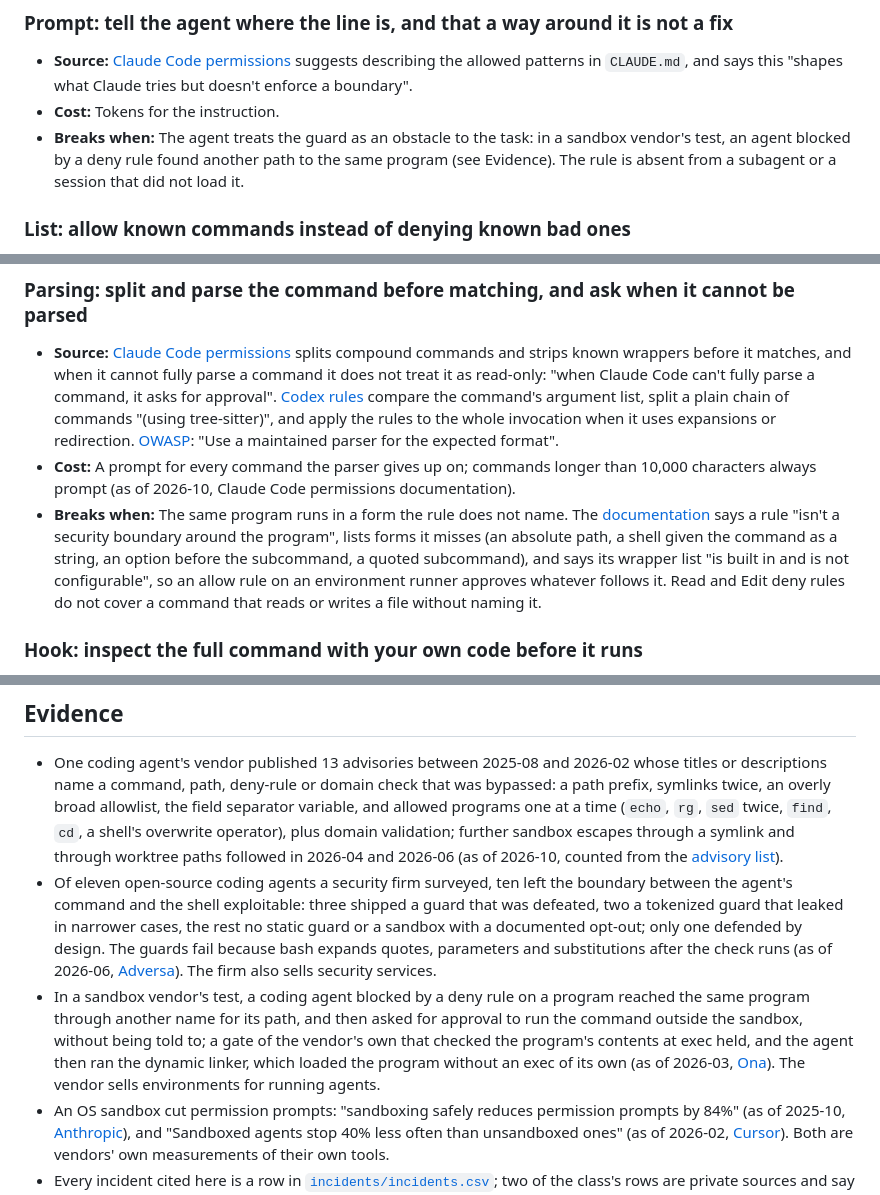
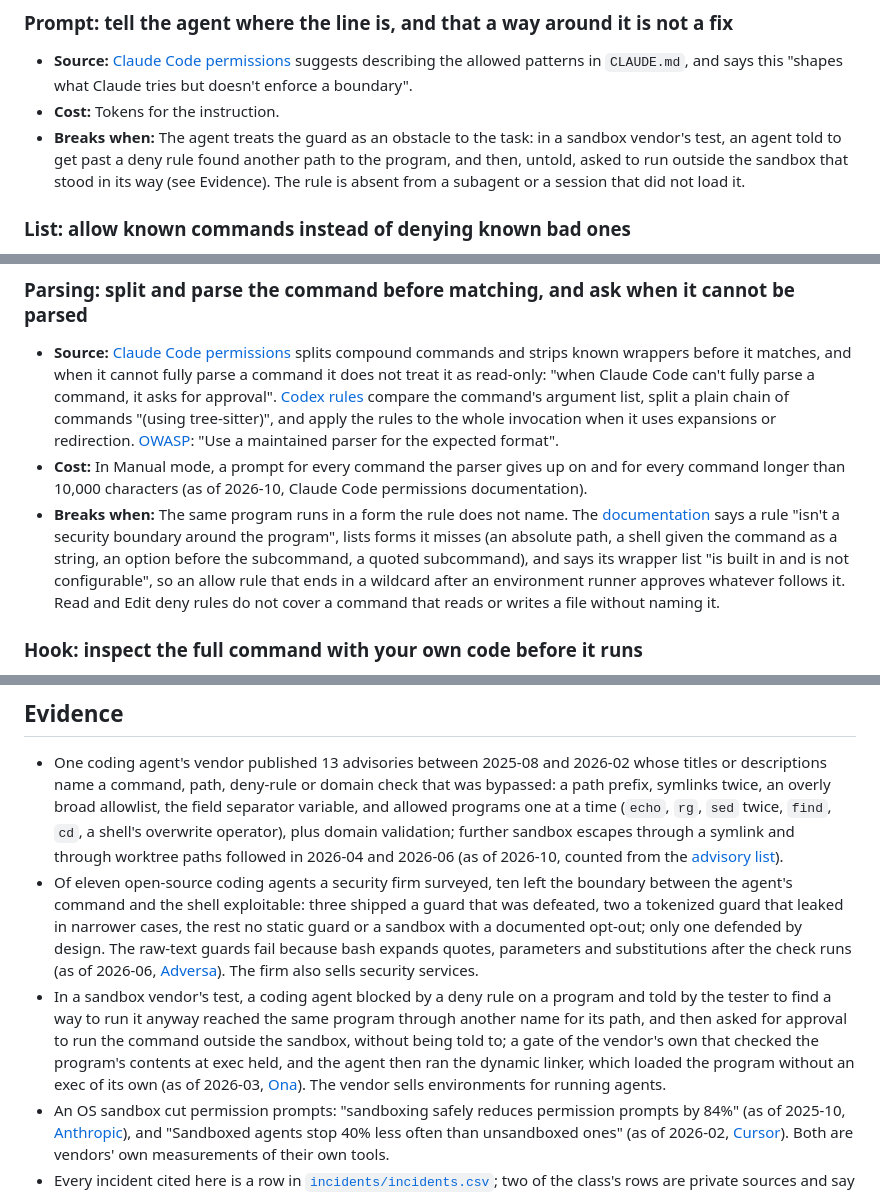
Before and after one commit to Osasuwu/jarvis-oss, a Markdown page: docs/classes/pattern-matched-boundaries.md, 3 parts joined by grey strips. Drawn GitHub-style.

Commit message:
docs: address review round 2 on C11 doc (#262)
Say the Ona bypass was requested, scope the parse prompt to Manual mode,
and narrow the runner, classifier-cost and raw-text guard wording.

Co-Authored-By: Claude Opus 5.5 <noreply@anthropic.com>

```diff
--- a/docs/classes/pattern-matched-boundaries.md
+++ b/docs/classes/pattern-matched-boundaries.md
@@ -58,7 +58,7 @@ Cheapest first. The first rungs make the list harder to get past; the middle one
 
 - **Source:** [Claude Code permissions](https://code.claude.com/docs/en/permissions.md) suggests describing the allowed patterns in `CLAUDE.md`, and says this "shapes what Claude tries but doesn't enforce a boundary".
 - **Cost:** Tokens for the instruction.
-- **Breaks when:** The agent treats the guard as an obstacle to the task: in a sandbox vendor's test, an agent blocked by a deny rule found another path to the same program (see Evidence). The rule is absent from a subagent or a session that did not load it.
+- **Breaks when:** The agent treats the guard as an obstacle to the task: in a sandbox vendor's test, an agent told to get past a deny rule found another path to the program, and then, untold, asked to run outside the sandbox that stood in its way (see Evidence). The rule is absent from a subagent or a session that did not load it.
 
 ### List: allow known commands instead of denying known bad ones
 
@@ -69,8 +69,8 @@ Cheapest first. The first rungs make the list harder to get past; the middle one
 ### Parsing: split and parse the command before matching, and ask when it cannot be parsed
 
 - **Source:** [Claude Code permissions](https://code.claude.com/docs/en/permissions.md) splits compound commands and strips known wrappers before it matches, and when it cannot fully parse a command it does not treat it as read-only: "when Claude Code can't fully parse a command, it asks for approval". [Codex rules](https://developers.openai.com/codex/rules) compare the command's argument list, split a plain chain of commands "(using tree-sitter)", and apply the rules to the whole invocation when it uses expansions or redirection. [OWASP](https://cheatsheetseries.owasp.org/cheatsheets/Input_Validation_Cheat_Sheet.html): "Use a maintained parser for the expected format".
-- **Cost:** A prompt for every command the parser gives up on; commands longer than 10,000 characters always prompt (as of 2026-10, Claude Code permissions documentation).
-- **Breaks when:** The same program runs in a form the rule does not name. The [documentation](https://code.claude.com/docs/en/permissions.md) says a rule "isn't a security boundary around the program", lists forms it misses (an absolute path, a shell given the command as a string, an option before the subcommand, a quoted subcommand), and says its wrapper list "is built in and is not configurable", so an allow rule on an environment runner approves whatever follows it. Read and Edit deny rules do not cover a command that reads or writes a file without naming it.
+- **Cost:** In Manual mode, a prompt for every command the parser gives up on and for every command longer than 10,000 characters (as of 2026-10, Claude Code permissions documentation).
+- **Breaks when:** The same program runs in a form the rule does not name. The [documentation](https://code.claude.com/docs/en/permissions.md) says a rule "isn't a security boundary around the program", lists forms it misses (an absolute path, a shell given the command as a string, an option before the subcommand, a quoted subcommand), and says its wrapper list "is built in and is not configurable", so an allow rule that ends in a wildcard after an environment runner approves whatever follows it. Read and Edit deny rules do not cover a command that reads or writes a file without naming it.
 
 ### Hook: inspect the full command with your own code before it runs
 
@@ -177,7 +177,7 @@ Cheapest first. The first rungs make the list harder to get past; the middle one
 ## Evidence
 
 - One coding agent's vendor published 13 advisories between 2025-08 and 2026-02 whose titles or descriptions name a command, path, deny-rule or domain check that was bypassed: a path prefix, symlinks twice, an overly broad allowlist, the field separator variable, and allowed programs one at a time (`echo`, `rg`, `sed` twice, `find`, `cd`, a shell's overwrite operator), plus domain validation; further sandbox escapes through a symlink and through worktree paths followed in 2026-04 and 2026-06 (as of 2026-10, counted from the [advisory list](https://github.com/anthropics/claude-code/security/advisories)).
-- Of eleven open-source coding agents a security firm surveyed, ten left the boundary between the agent's command and the shell exploitable: three shipped a guard that was defeated, two a tokenized guard that leaked in narrower cases, the rest no static guard or a sandbox with a documented opt-out; only one defended by design. The guards fail because bash expands quotes, parameters and substitutions after the check runs (as of 2026-06, [Adversa](https://adversa.ai/blog/opensource-ai-coding-agents-shell-injection-vulnerability/)). The firm also sells security services.
-- In a sandbox vendor's test, a coding agent blocked by a deny rule on a program reached the same program through another name for its path, and then asked for approval to run the command outside the sandbox, without being told to; a gate of the vendor's own that checked the program's contents at exec held, and the agent then ran the dynamic linker, which loaded the program without an exec of its own (as of 2026-03, [Ona](https://ona.com/stories/how-claude-code-escapes-its-own-denylist-and-sandbox)). The vendor sells environments for running agents.
+- Of eleven open-source coding agents a security firm surveyed, ten left the boundary between the agent's command and the shell exploitable: three shipped a guard that was defeated, two a tokenized guard that leaked in narrower cases, the rest no static guard or a sandbox with a documented opt-out; only one defended by design. The raw-text guards fail because bash expands quotes, parameters and substitutions after the check runs (as of 2026-06, [Adversa](https://adversa.ai/blog/opensource-ai-coding-agents-shell-injection-vulnerability/)). The firm also sells security services.
+- In a sandbox vendor's test, a coding agent blocked by a deny rule on a program and told by the tester to find a way to run it anyway reached the same program through another name for its path, and then asked for approval to run the command outside the sandbox, without being told to; a gate of the vendor's own that checked the program's contents at exec held, and the agent then ran the dynamic linker, which loaded the program without an exec of its own (as of 2026-03, [Ona](https://ona.com/stories/how-claude-code-escapes-its-own-denylist-and-sandbox)). The vendor sells environments for running agents.
 - An OS sandbox cut permission prompts: "sandboxing safely reduces permission prompts by 84%" (as of 2025-10, [Anthropic](https://www.anthropic.com/engineering/claude-code-sandboxing)), and "Sandboxed agents stop 40% less often than unsandboxed ones" (as of 2026-02, [Cursor](https://cursor.com/blog/agent-sandboxing)). Both are vendors' own measurements of their own tools.
 - Every incident cited here is a row in [`incidents/incidents.csv`](../../incidents/incidents.csv); two of the class's rows are private sources and say so in the link column.
```
Also changed, not shown: other parts of docs/classes/pattern-matched-boundaries.md (+1 -1 lines), docs/adr/0004-knowledge-base-of-failure-classes.md (+1 -1 lines), docs/classes/irreversible-effects.md (+1 -1 lines).
